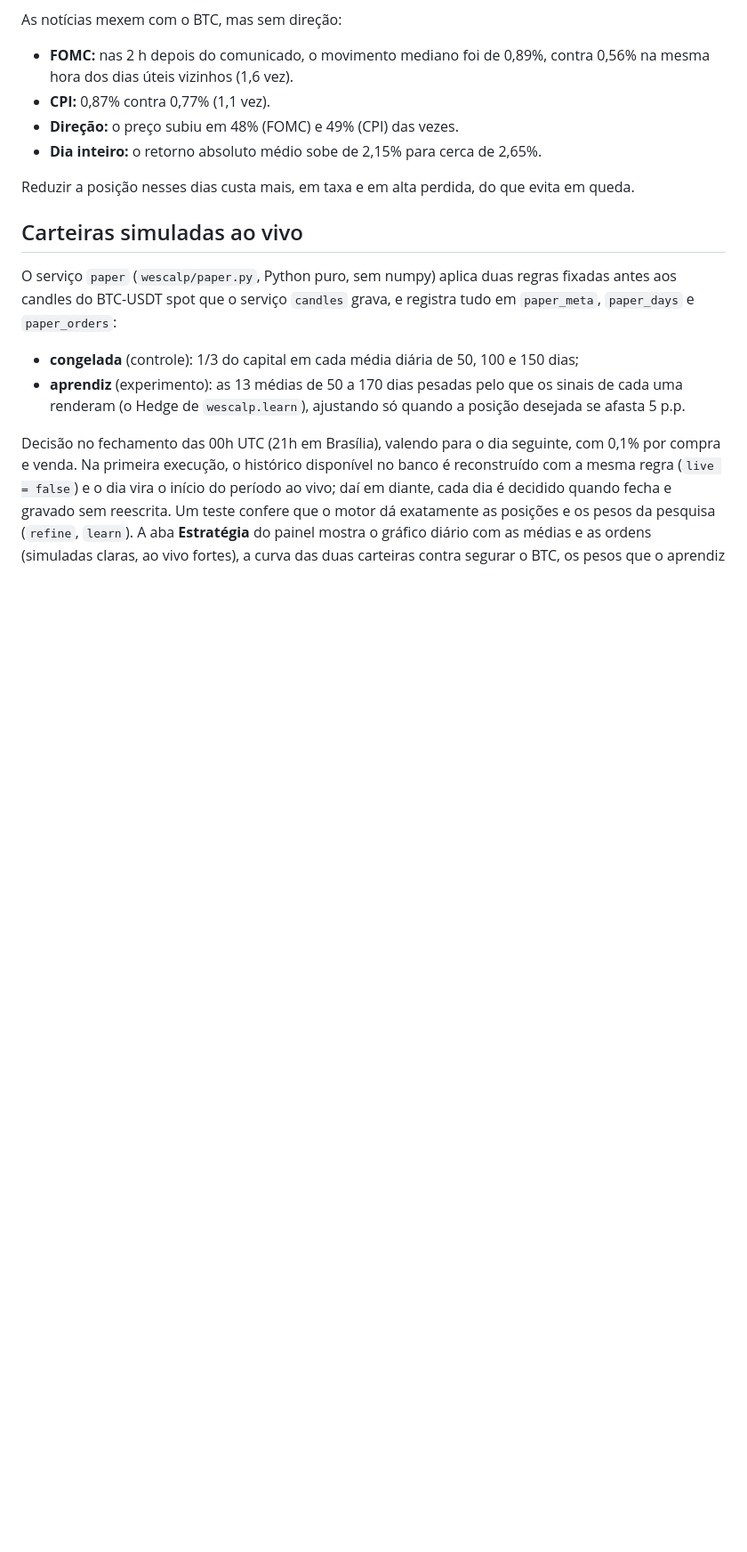
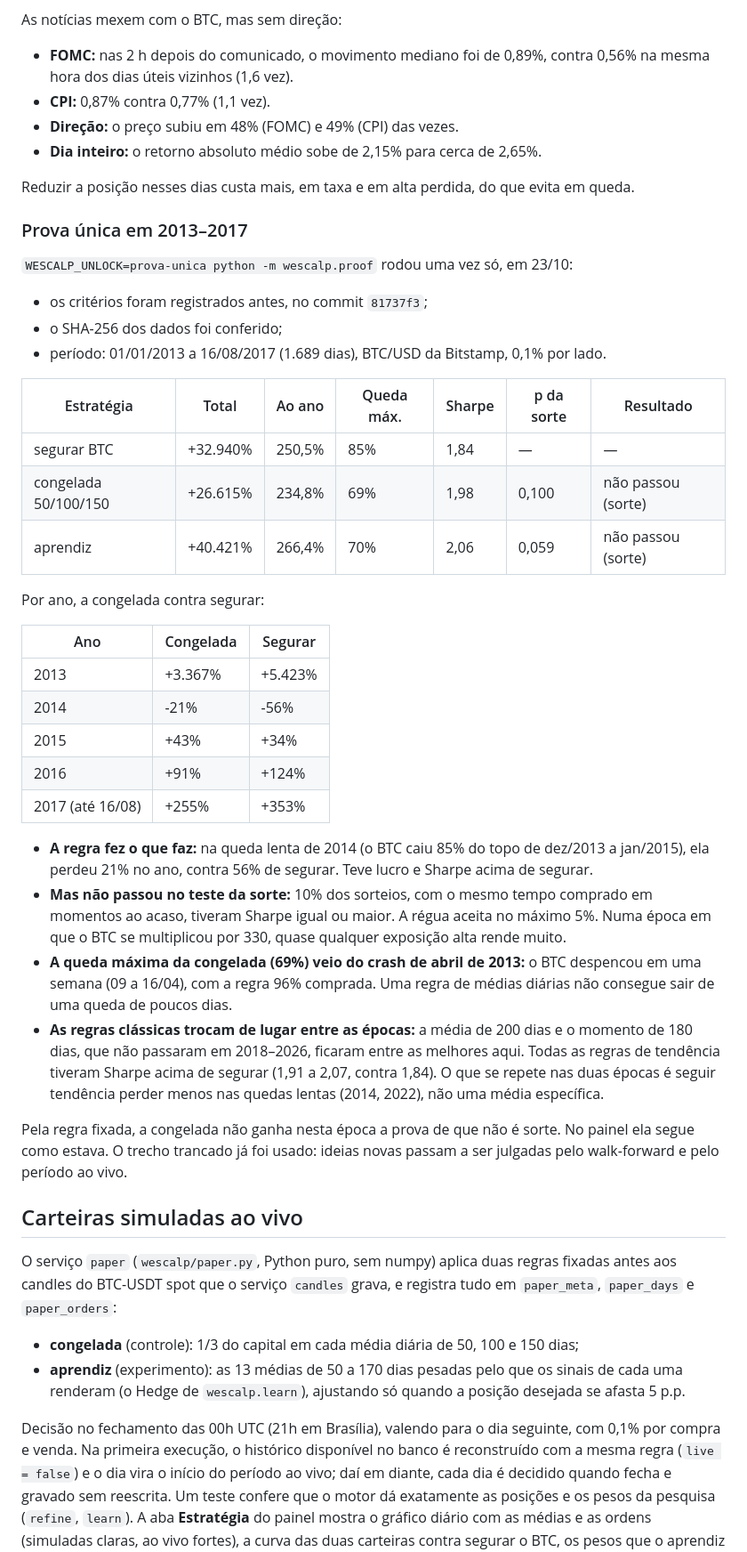
Before and after one commit to Voraxa/Wescalp, a Markdown page: README.md, the part around the change. Shown at 89% size. Rendered like a GitHub page; blank space fills up the shorter version.

Commit message:
README: resultado da prova única em 2013-2017
Rodada uma vez, com os critérios de 81737f3. A congelada teve lucro,
Sharpe maior e queda menor que segurar o BTC, mas não passou no teste da
sorte (p 0,100); o aprendiz também não (p 0,059). A queda máxima da
congelada veio do crash de abril de 2013; em 2014 ela perdeu 21% contra
56% de segurar.

Co-Authored-By: Claude Opus 5.5 <noreply@anthropic.com>
Claude-Session: https://claude.ai/code/session_01SF8QWGmKzjgXNg5uJj7i6D

```diff
--- a/README.md
+++ b/README.md
@@ -334,6 +334,45 @@ As notícias mexem com o BTC, mas sem direção:
 
 Reduzir a posição nesses dias custa mais, em taxa e em alta perdida, do que evita em queda.
 
+### Prova única em 2013–2017
+
+`WESCALP_UNLOCK=prova-unica python -m wescalp.proof` rodou uma vez só, em 23/10:
+
+- os critérios foram registrados antes, no commit `81737f3`;
+- o SHA-256 dos dados foi conferido;
+- período: 01/01/2013 a 16/08/2017 (1.689 dias), BTC/USD da Bitstamp, 0,1% por lado.
+
+| Estratégia | Total | Ao ano | Queda máx. | Sharpe | p da sorte | Resultado |
+| --- | --- | --- | --- | --- | --- | --- |
+| segurar BTC | +32.940% | 250,5% | 85% | 1,84 | — | — |
+| congelada 50/100/150 | +26.615% | 234,8% | 69% | 1,98 | 0,100 | não passou (sorte) |
+| aprendiz | +40.421% | 266,4% | 70% | 2,06 | 0,059 | não passou (sorte) |
+
+Por ano, a congelada contra segurar:
+
+| Ano | Congelada | Segurar |
+| --- | --- | --- |
+| 2013 | +3.367% | +5.423% |
+| 2014 | -21% | -56% |
+| 2015 | +43% | +34% |
+| 2016 | +91% | +124% |
+| 2017 (até 16/08) | +255% | +353% |
+
+- **A regra fez o que faz:** na queda lenta de 2014 (o BTC caiu 85% do topo de dez/2013 a jan/2015), ela perdeu 21%
+  no ano, contra 56% de segurar. Teve lucro e Sharpe acima de segurar.
+- **Mas não passou no teste da sorte:** 10% dos sorteios, com o mesmo tempo comprado em momentos ao acaso, tiveram
+  Sharpe igual ou maior. A régua aceita no máximo 5%. Numa época em que o BTC se multiplicou por 330, quase qualquer
+  exposição alta rende muito.
+- **A queda máxima da congelada (69%) veio do crash de abril de 2013:** o BTC despencou em uma semana (09 a 16/04),
+  com a regra 96% comprada. Uma regra de médias diárias não consegue sair de uma queda de poucos dias.
+- **As regras clássicas trocam de lugar entre as épocas:** a média de 200 dias e o momento de 180 dias, que não
+  passaram em 2018–2026, ficaram entre as melhores aqui. Todas as regras de tendência tiveram Sharpe acima de
+  segurar (1,91 a 2,07, contra 1,84). O que se repete nas duas épocas é seguir tendência perder menos nas quedas
+  lentas (2014, 2022), não uma média específica.
+
+Pela regra fixada, a congelada não ganha nesta época a prova de que não é sorte. No painel ela segue como estava. O
+trecho trancado já foi usado: ideias novas passam a ser julgadas pelo walk-forward e pelo período ao vivo.
+
 ## Carteiras simuladas ao vivo
 
 O serviço `paper` (`wescalp/paper.py`, Python puro, sem numpy) aplica duas regras fixadas antes aos candles do
```
